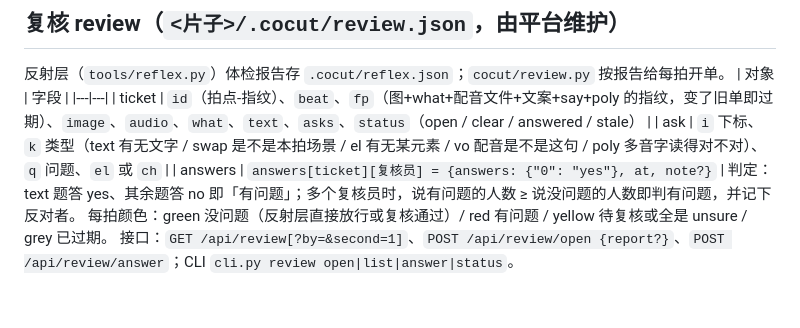
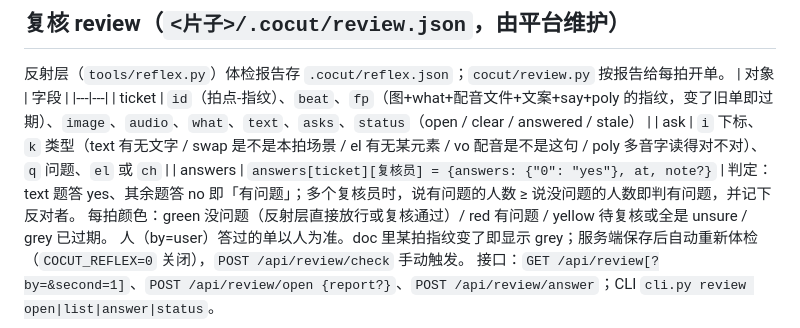
Before and after one commit to changsheng0804-blip/cocut, a Markdown page: docs/SPEC.md, the part around the change. Drawn GitHub-style.

Commit message:
审片页红绿灯：按拍显示复核结果、保存后自动体检、通用复核员适配器

```diff
--- a/docs/SPEC.md
+++ b/docs/SPEC.md
@@ -59,4 +59,5 @@
 | answers | `answers[ticket][复核员] = {answers: {"0": "yes"}, at, note?}` |
 判定：text 题答 yes、其余题答 no 即「有问题」；多个复核员时，说有问题的人数 ≥ 说没问题的人数即判有问题，并记下反对者。
 每拍颜色：green 没问题（反射层直接放行或复核通过）/ red 有问题 / yellow 待复核或全是 unsure / grey 已过期。
+人（by=user）答过的单以人为准。doc 里某拍指纹变了即显示 grey；服务端保存后自动重新体检（`COCUT_REFLEX=0` 关闭），`POST /api/review/check` 手动触发。
 接口：`GET /api/review[?by=&second=1]`、`POST /api/review/open {report?}`、`POST /api/review/answer`；CLI `cli.py review open|list|answer|status`。
```
